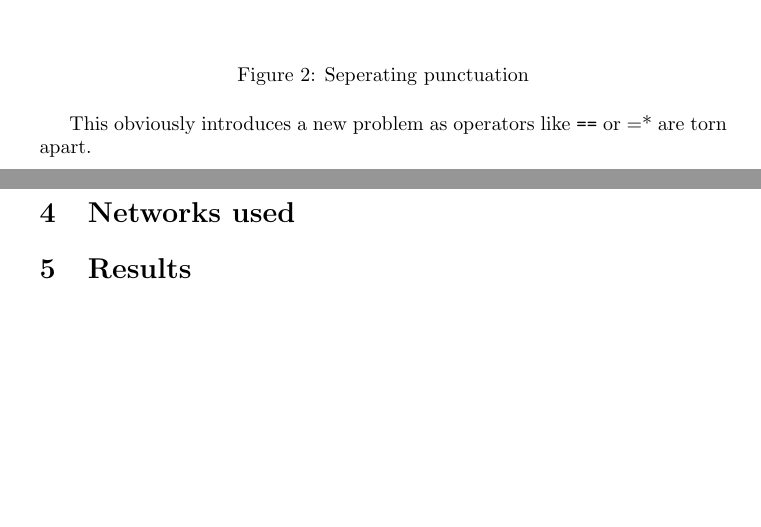
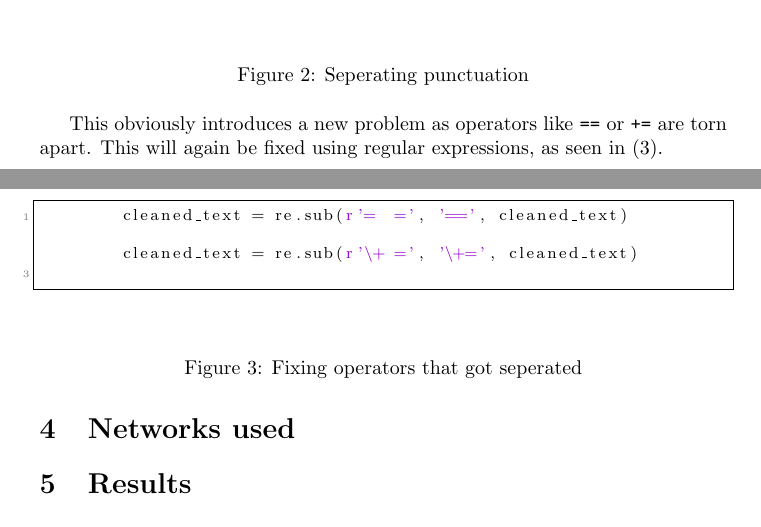
Before and after one commit to fbrei/nn-autocomp, a LaTeX paper (report/report.tex, which reads report/dataprep.tex): two parts of pages 3 and 4 of 4, joined at a grey line, cut so that both start at the same text, the shorter picture padded with empty space. The pictures show the PDF file report/report.pdf that the author committed with the source.

Commit message:
Daily commit

```diff
--- a/report/dataprep.tex
+++ b/report/dataprep.tex
@@ -56,4 +56,15 @@
     \end{figure}
 
     This obviously introduces a new problem as operators like \verb+==+
-    or \verb++=* are torn apart.
+    or \verb|+=| are torn apart. This will again be fixed using regular expressions,
+    as seen in (\ref{fig:operators}).
+
+    \begin{figure}[htpb]
+      \centering
+      \begin{lstlisting}[language=Python]
+        cleaned_text = re.sub(r'=  =', '==', cleaned_text)                                                                │
+        cleaned_text = re.sub(r'\+ =', '\+=', cleaned_text)
+      \end{lstlisting}
+      \caption{Fixing operators that got seperated}
+      \label{fig:operators}
+    \end{figure}
```
Also changed, not shown: report/report.pdf.
